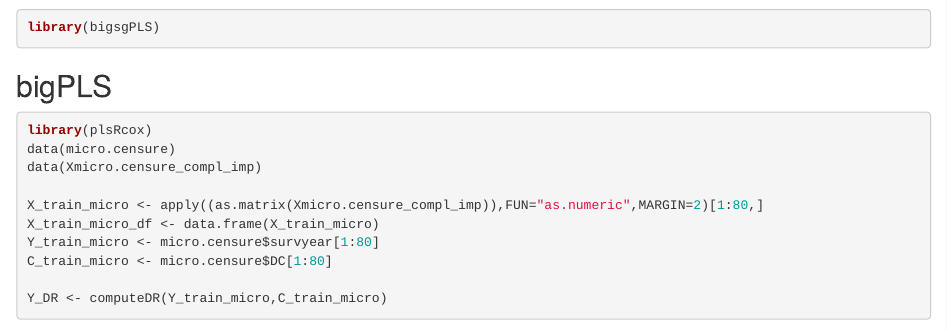
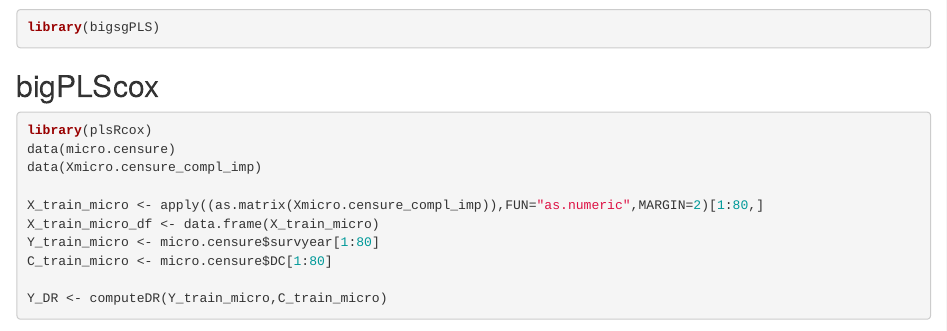
Before and after one commit to fbertran/bigPLS, an R Markdown document (ExampleCox.Rmd): the page in a window 1100 px wide, from 1820 px down. Rendered offline with R 4.5, knitr and Pandoc, with nearby package versions; drawn as R Markdown's standard HTML page in place of the format the file asks for; some code elsewhere in the file could not run offline.

Commit message:
Update website

````diff
--- a/ExampleCox.Rmd
+++ b/ExampleCox.Rmd
@@ -78,7 +78,7 @@ library(bigsgPLS)
 ```
 
 
-## bigPLS
+## bigPLScox
 
 ```{r}
 library(plsRcox)
````
Also changed, not shown: docs/pkgdown.yml, docs/search.json, 69 other files.
